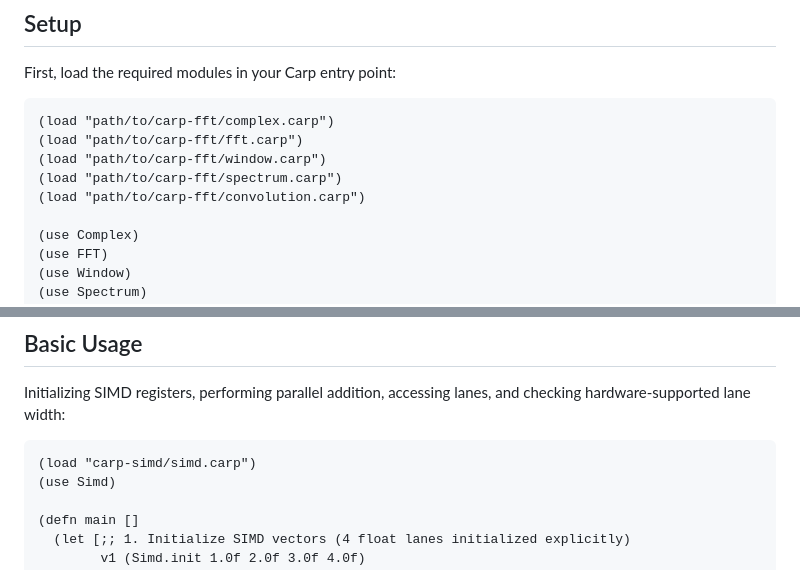
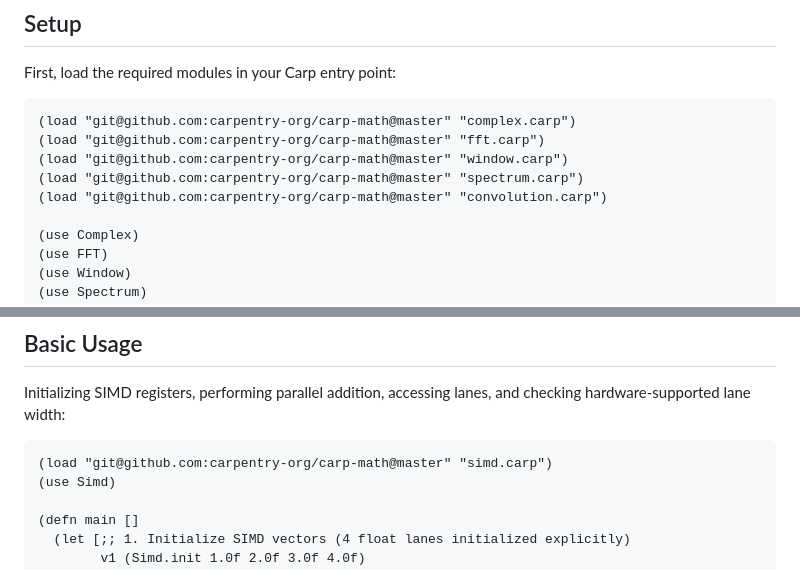
Before and after one commit to carpentry-org/carp-math, a Markdown page: examples.md, 2 parts joined by grey strips. Drawn GitHub-style.

Commit message:
point the examples.md loads at this repo

````diff
--- a/examples.md
+++ b/examples.md
@@ -151,11 +151,11 @@ Here are some common ways to use the modular `carp-fft` library.
 First, load the required modules in your Carp entry point:
 
 ```clojure
-(load "path/to/carp-fft/complex.carp")
-(load "path/to/carp-fft/fft.carp")
-(load "path/to/carp-fft/window.carp")
-(load "path/to/carp-fft/spectrum.carp")
-(load "path/to/carp-fft/convolution.carp")
+(load "git@github.com:carpentry-org/carp-math@master" "complex.carp")
+(load "git@github.com:carpentry-org/carp-math@master" "fft.carp")
+(load "git@github.com:carpentry-org/carp-math@master" "window.carp")
+(load "git@github.com:carpentry-org/carp-math@master" "spectrum.carp")
+(load "git@github.com:carpentry-org/carp-math@master" "convolution.carp")
 
 (use Complex)
 (use FFT)
@@ -271,7 +271,7 @@ Filter signals in the time-domain using high-performance frequency-domain convol
 Initializing SIMD registers, performing parallel addition, accessing lanes, and checking hardware-supported lane width:
 
 ```clojure
-(load "carp-simd/simd.carp")
+(load "git@github.com:carpentry-org/carp-math@master" "simd.carp")
 (use Simd)
 
 (defn main []
````
